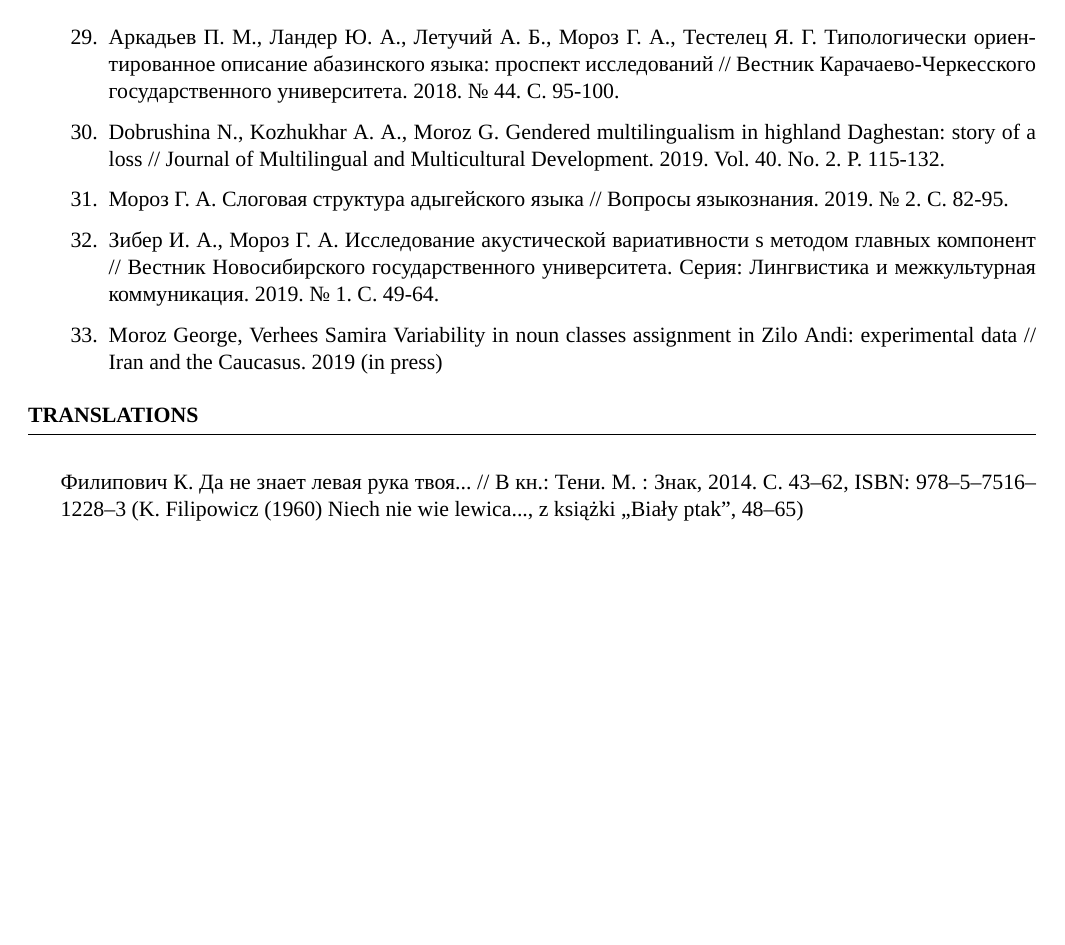
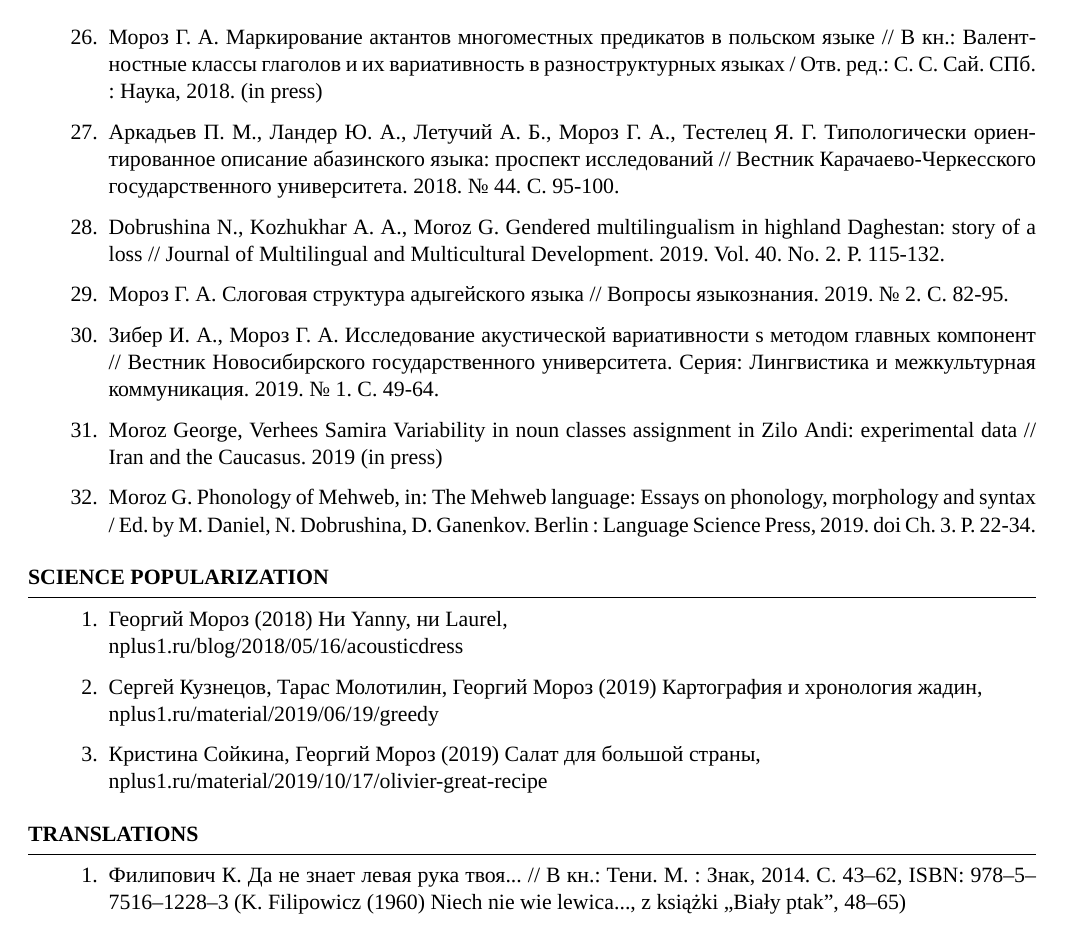
Before and after one commit to agricolamz/cv, a LaTeX CV (cv_moroz_en_2019.tex): page 5 of 5. Compiled offline with XeLaTeX; a missing font is replaced by an installed copy or a similar font.

Commit message:
correct CV

```diff
--- a/cv_moroz_en_2019.tex
+++ b/cv_moroz_en_2019.tex
@@ -190,11 +193,22 @@ field linguistics, language documentation, phonology, phonetics, writing systems
 \item Мороз Г. А. Слоговая структура адыгейского языка // Вопросы языкознания. 2019. № 2. С. 82-95.
 \item  Зибер И. А., Мороз Г. А. Исследование акустической вариативности s методом главных компонент // Вестник Новосибирского государственного университета. Серия: Лингвистика и межкультурная коммуникация. 2019. № 1. С. 49-64.
 \item Moroz George, Verhees Samira Variability in noun classes assignment in Zilo Andi: experimental data // Iran and the Caucasus. 2019 (in press)
+\item  Moroz G. Phonology of Mehweb, in: The Mehweb language: Essays on phonology, morphology and syntax / Ed. by M. Daniel, N. Dobrushina, D. Ganenkov. Berlin : Language Science Press, 2019. doi Ch. 3. P. 22-34.
+\end{enumerate}
+\end{rSection}
+
+\begin{rSection}{Science popularization}
+\begin{enumerate}
+\item Георгий Мороз (2018)  Ни Yanny, ни Laurel, \\ nplus1.ru/blog/2018/05/16/acousticdress
+\item Сергей Кузнецов, Тарас Молотилин, Георгий Мороз (2019) Картография и хронология жадин, \\ nplus1.ru/material/2019/06/19/greedy
+\item Кристина Сойкина, Георгий Мороз (2019) Салат для большой страны, \\ nplus1.ru/material/2019/10/17/olivier-great-recipe
 \end{enumerate}
 \end{rSection}
 
 \begin{rSection}{Translations}
+\begin{enumerate}
 \item Филипович К. Да не знает левая рука твоя... // В кн.: Тени. М. : Знак, 2014. С.~43--62, ISBN: 978--5--7516--1228--3 (K. Filipowicz (1960) Niech nie wie lewica..., z książki „Biały ptak”, 48--65)
+\end{enumerate}
 \end{rSection}
 
 %----------------------------------------------------------------------------------------
```
Also changed, not shown: cv_moroz_en_2019.pdf, cv_moroz_en_2019.tex (15 more changed lines).
